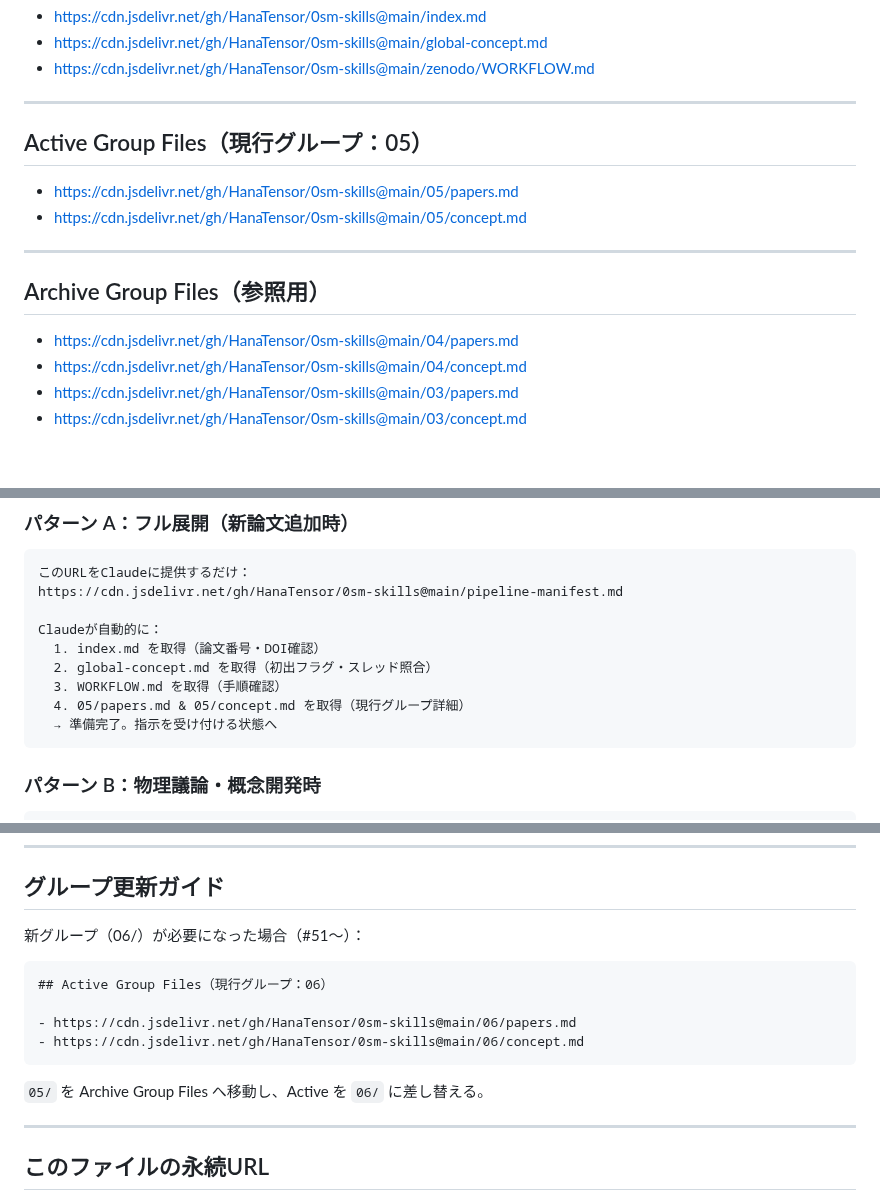
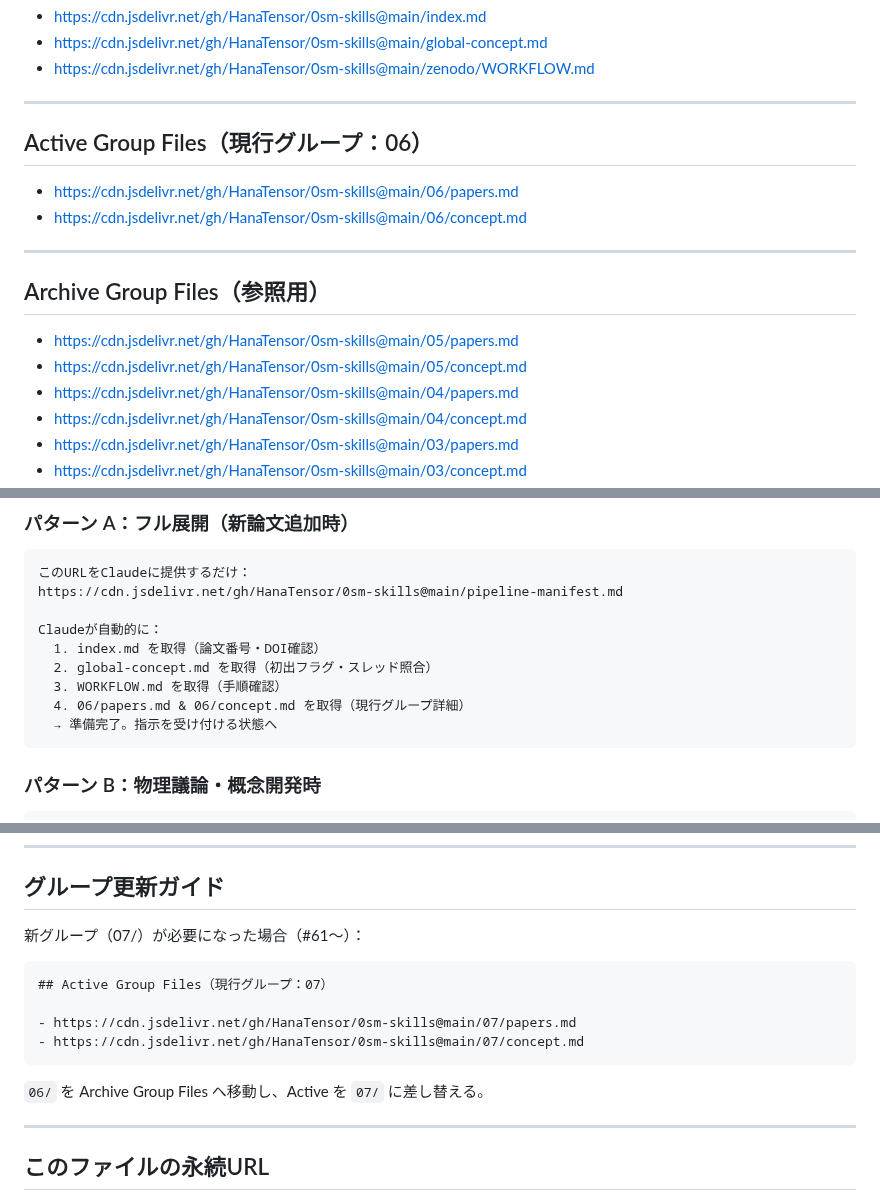
Before and after one commit to HanaTensor/0sm-skills, a Markdown page: pipeline-manifest.md, 3 parts joined by grey strips. GitHub-like rendering; blank space fills up the shorter version.

````diff
--- a/pipeline-manifest.md
+++ b/pipeline-manifest.md
@@ -19,15 +19,17 @@
 
 ---
 
-## Active Group Files（現行グループ：05）
+## Active Group Files（現行グループ：06）
 
-- https://cdn.jsdelivr.net/gh/HanaTensor/0sm-skills@main/05/papers.md
-- https://cdn.jsdelivr.net/gh/HanaTensor/0sm-skills@main/05/concept.md
+- https://cdn.jsdelivr.net/gh/HanaTensor/0sm-skills@main/06/papers.md
+- https://cdn.jsdelivr.net/gh/HanaTensor/0sm-skills@main/06/concept.md
 
 ---
 
 ## Archive Group Files（参照用）
 
+- https://cdn.jsdelivr.net/gh/HanaTensor/0sm-skills@main/05/papers.md
+- https://cdn.jsdelivr.net/gh/HanaTensor/0sm-skills@main/05/concept.md
 - https://cdn.jsdelivr.net/gh/HanaTensor/0sm-skills@main/04/papers.md
 - https://cdn.jsdelivr.net/gh/HanaTensor/0sm-skills@main/04/concept.md
 - https://cdn.jsdelivr.net/gh/HanaTensor/0sm-skills@main/03/papers.md
@@ -62,7 +64,7 @@ Claudeが自動的に：
   1. index.md を取得（論文番号・DOI確認）
   2. global-concept.md を取得（初出フラグ・スレッド照合）
   3. WORKFLOW.md を取得（手順確認）
-  4. 05/papers.md & 05/concept.md を取得（現行グループ詳細）
+  4. 06/papers.md & 06/concept.md を取得（現行グループ詳細）
   → 準備完了。指示を受け付ける状態へ
 ```
 
@@ -85,16 +87,16 @@ Full fetch（全セクション）を指示：
 
 ## グループ更新ガイド
 
-新グループ（06/）が必要になった場合（#51〜）：
+新グループ（07/）が必要になった場合（#61〜）：
 
 ```markdown
-## Active Group Files（現行グループ：06）
+## Active Group Files（現行グループ：07）
 
-- https://cdn.jsdelivr.net/gh/HanaTensor/0sm-skills@main/06/papers.md
-- https://cdn.jsdelivr.net/gh/HanaTensor/0sm-skills@main/06/concept.md
+- https://cdn.jsdelivr.net/gh/HanaTensor/0sm-skills@main/07/papers.md
+- https://cdn.jsdelivr.net/gh/HanaTensor/0sm-skills@main/07/concept.md
 ```
 
-`05/` を Archive Group Files へ移動し、Active を `06/` に差し替える。
+`06/` を Archive Group Files へ移動し、Active を `07/` に差し替える。
 
 ---
 ## このファイルの永続URL
````
Also changed, not shown: other parts of pipeline-manifest.md (+1 -1 lines).
